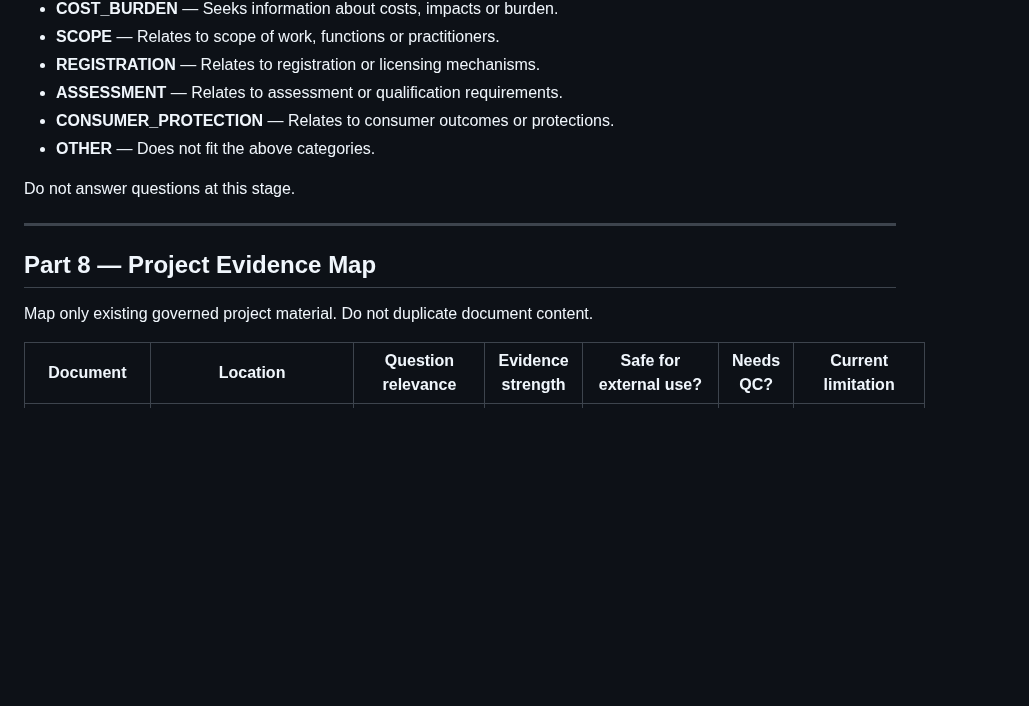
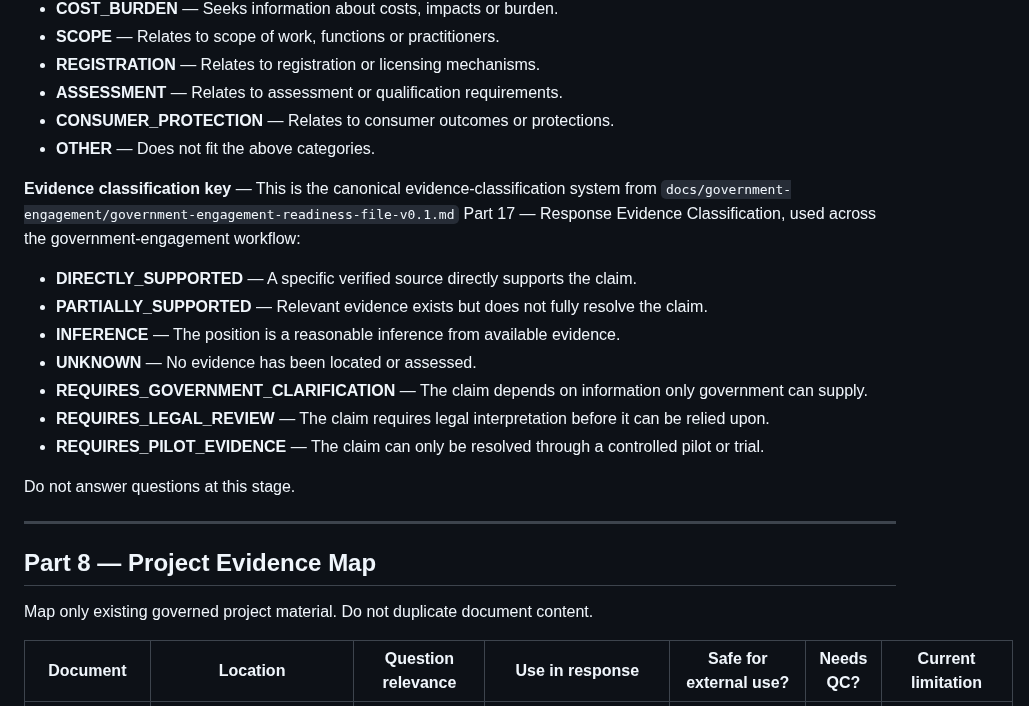
Before and after one commit to dantuffy3-cmyk/carpenters-for-housing-reform, a Markdown page: docs/government-engagement/engage-victoria-carpentry-consultation-intake-v0.1.md, the part around one of its changes. GitHub-like rendering; blank space fills up the shorter version.

```diff
--- a/docs/government-engagement/engage-victoria-carpentry-consultation-intake-v0.1.md
+++ b/docs/government-engagement/engage-victoria-carpentry-consultation-intake-v0.1.md
@@ -196,6 +196,15 @@ Complete one row per consultation question. Do not answer questions at this stag
 - **CONSUMER_PROTECTION** — Relates to consumer outcomes or protections.
 - **OTHER** — Does not fit the above categories.
 
+**Evidence classification key** — This is the canonical evidence-classification system from `docs/government-engagement/government-engagement-readiness-file-v0.1.md` Part 17 — Response Evidence Classification, used across the government-engagement workflow:
+- **DIRECTLY_SUPPORTED** — A specific verified source directly supports the claim.
+- **PARTIALLY_SUPPORTED** — Relevant evidence exists but does not fully resolve the claim.
+- **INFERENCE** — The position is a reasonable inference from available evidence.
+- **UNKNOWN** — No evidence has been located or assessed.
+- **REQUIRES_GOVERNMENT_CLARIFICATION** — The claim depends on information only government can supply.
+- **REQUIRES_LEGAL_REVIEW** — The claim requires legal interpretation before it can be relied upon.
+- **REQUIRES_PILOT_EVIDENCE** — The claim can only be resolved through a controlled pilot or trial.
+
 Do not answer questions at this stage.
 
 ---
@@ -204,5 +213,5 @@ Do not answer questions at this stage.
 
 Map only existing governed project material. Do not duplicate document content.
 
-| Document | Location | Question relevance | Evidence strength | Safe for external use? | Needs QC? | Current limitation |
+| Document | Location | Question relevance | Use in response | Safe for external use? | Needs QC? | Current limitation |
 |---|---|---|---|---|---|---|
```
Also changed, not shown: other parts of docs/government-engagement/engage-victoria-carpentry-consultation-intake-v0.1.md (+14 -14 lines).
